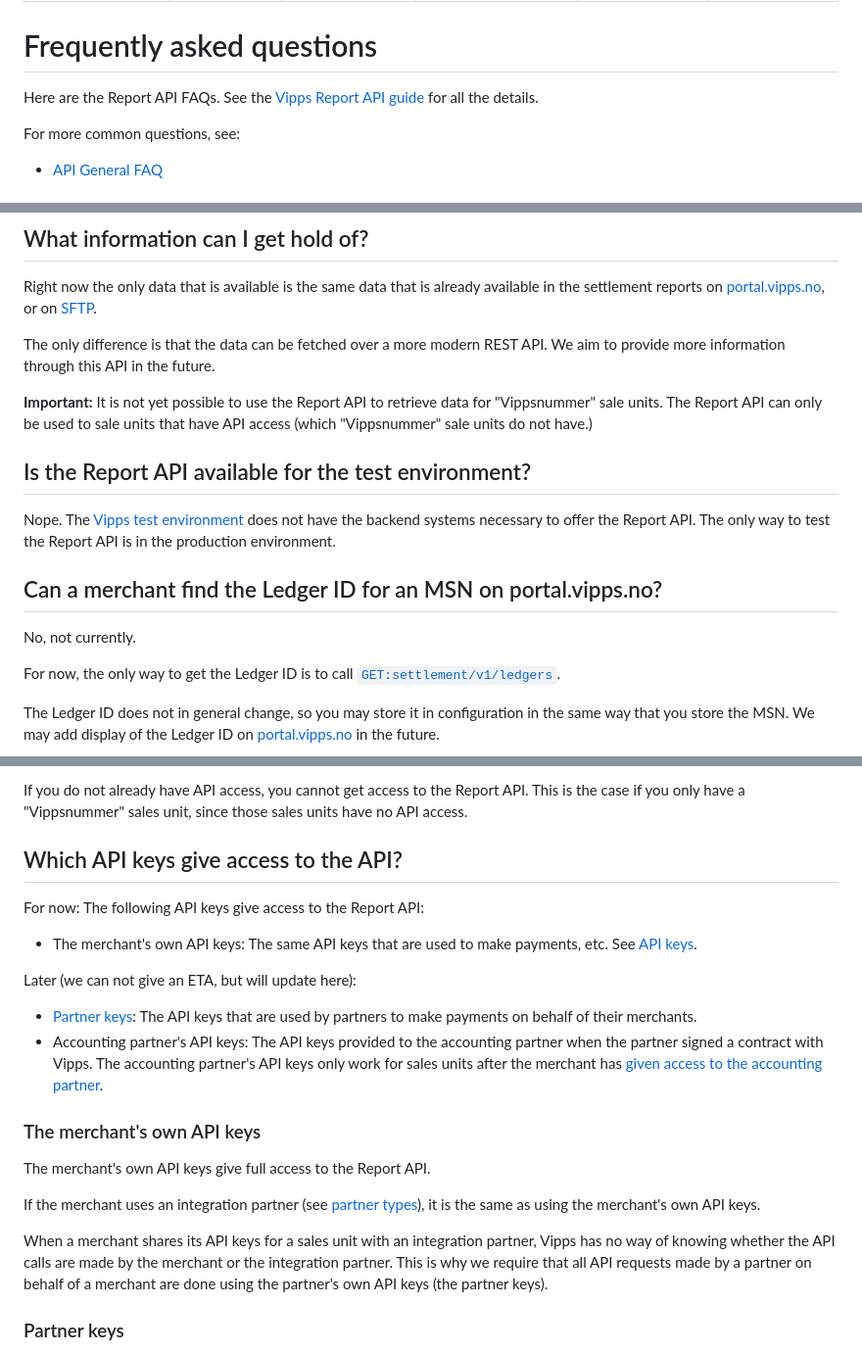
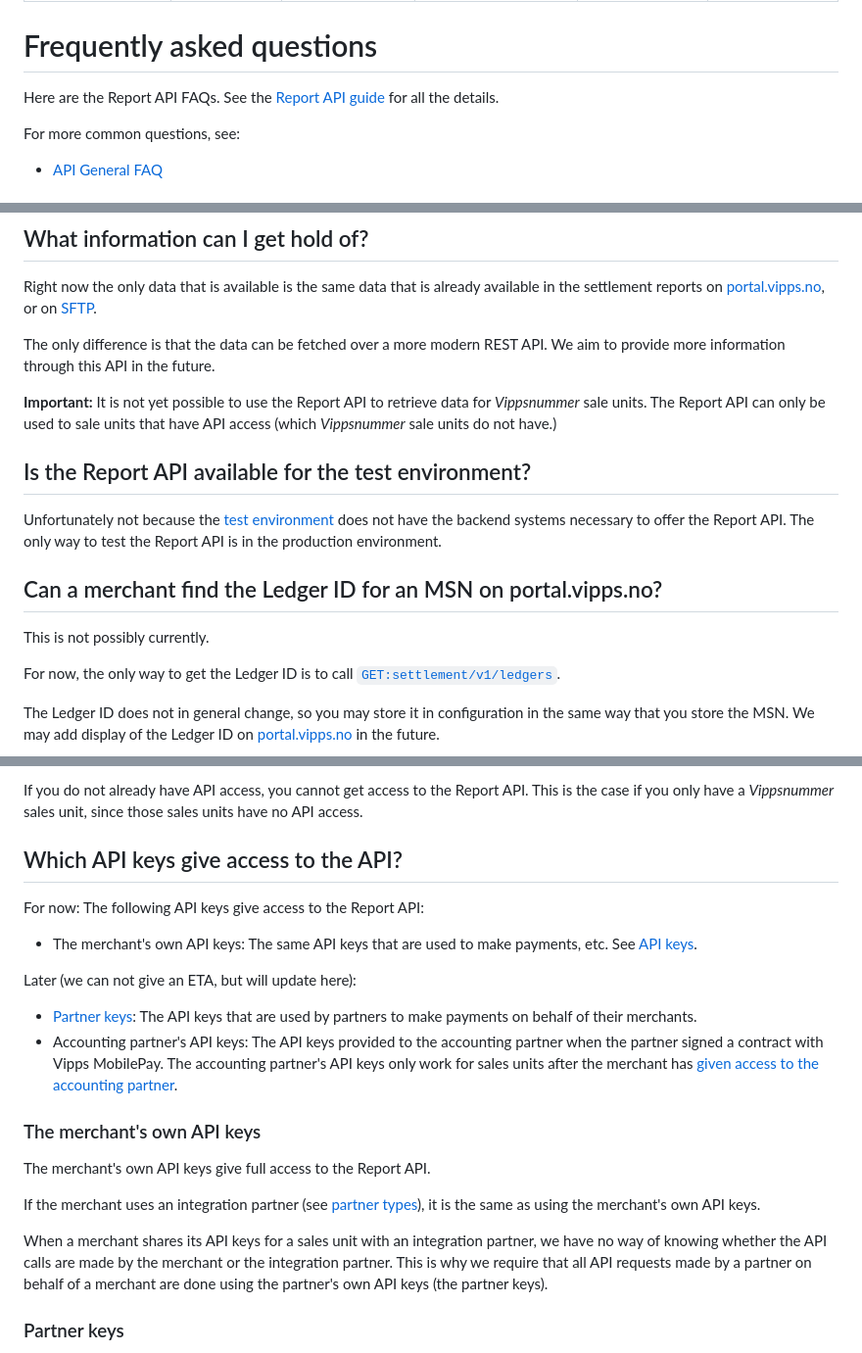
Before and after one commit to vippsas/vipps-report-api, a Markdown page: vipps-report-api-faq.md, 3 parts joined by grey strips. Shown at 98% size. Drawn GitHub-style.

Commit message:
Rebranding updates

```diff
--- a/vipps-report-api-faq.md
+++ b/vipps-report-api-faq.md
@@ -11,7 +11,7 @@ pagination_prev: null
 
 Here are the Report API FAQs.
 See the
-[Vipps Report API guide](./api-guide/README.md)
+[Report API guide](./api-guide/README.md)
 for all the details.
 
 For more common questions, see:
@@ -67,19 +67,19 @@ The only difference is that the data can be fetched over a more modern REST API.
 We aim to provide more information through this API in the future.
 
 **Important:** It is not yet possible to use the Report API to retrieve data
-for "Vippsnummer" sale units. The Report API can only be used to sale units
-that have API access (which "Vippsnummer" sale units do not have.)
+for *Vippsnummer* sale units. The Report API can only be used to sale units
+that have API access (which *Vippsnummer* sale units do not have.)
 
 ## Is the Report API available for the test environment?
 
-Nope. The
-[Vipps test environment](https://developer.vippsmobilepay.com/docs/test-environment)
+Unfortunately not because the
+[test environment](https://developer.vippsmobilepay.com/docs/test-environment)
 does not have the backend systems necessary to offer the Report API.
 The only way to test the Report API is in the production environment.
 
 ## Can a merchant find the Ledger ID for an MSN on portal.vipps.no?
 
-No, not currently.
+This is not possibly currently.
 
 For now,
 the only way to get the Ledger ID is to call
@@ -150,6 +149,6 @@ The API is available for sales units that already have access to a
 
 If you do not already have API access, you cannot get access to the Report API.
-This is the case if you only have a "Vippsnummer" sales unit, since those
+This is the case if you only have a *Vippsnummer* sales unit, since those
 sales units have no API access.
 
 ## Which API keys give access to the API?
@@ -164,7 +163,7 @@ Later (we can not give an ETA, but will update here):
 * [Partner keys](https://developer.vippsmobilepay.com/docs/partner/partner-keys):
   The API keys that are used by partners to make payments on behalf of their merchants.
 * Accounting partner's API keys: The API keys provided to the accounting partner
-  when the partner signed a contract with Vipps. The accounting partner's
+  when the partner signed a contract with Vipps MobilePay. The accounting partner's
   API keys only work for sales units after the merchant has
   [given access to the accounting partner](./api-guide/overview.md#give-access-to-an-accounting-partner).
 
@@ -177,7 +176,7 @@ If the merchant uses an integration partner (see
 it is the same as using the merchant's own API keys.
 
 When a merchant shares its API keys for a sales unit with an integration partner,
-Vipps has no way of knowing whether the API calls are made by the merchant or
+we have no way of knowing whether the API calls are made by the merchant or
 the integration partner.
 This is why we require that all API requests made by a partner on behalf of a
 merchant are done using the partner's own API keys (the partner keys).
```
Also changed, not shown: other parts of vipps-report-api-faq.md (+3 -4 lines).
